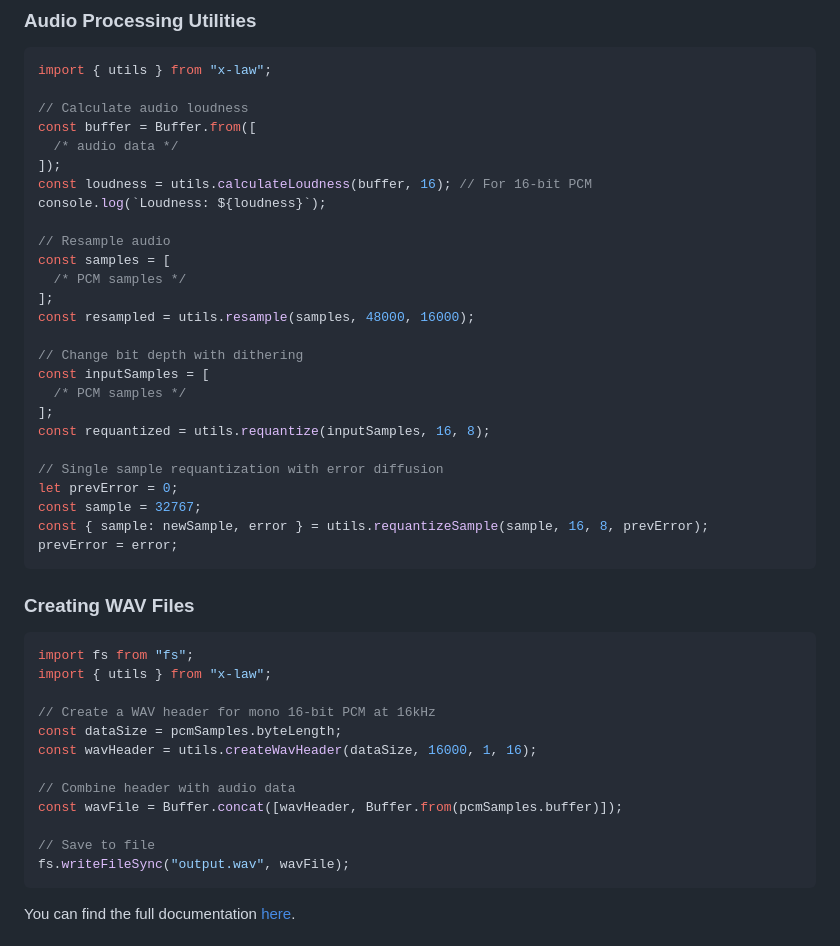
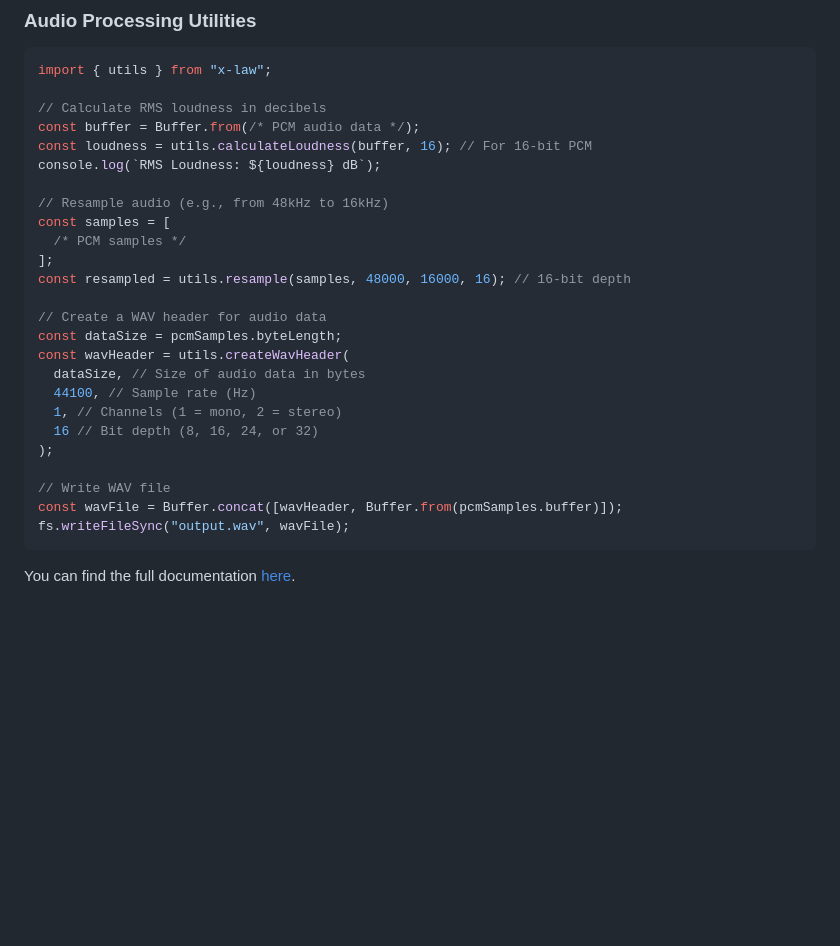
Before and after one commit to nitodeco/xlaw, a Markdown page: README.md, the part around the change. Rendered like a GitHub page; blank space fills up the shorter version.

````diff
--- a/README.md
+++ b/README.md
@@ -87,46 +87,28 @@ const decodedAlawSample = alaw.decodeSample(alawSample);
 ```typescript
 import { utils } from "x-law";
 
-// Calculate audio loudness
-const buffer = Buffer.from([
-  /* audio data */
-]);
+// Calculate RMS loudness in decibels
+const buffer = Buffer.from(/* PCM audio data */);
 const loudness = utils.calculateLoudness(buffer, 16); // For 16-bit PCM
-console.log(`Loudness: ${loudness}`);
+console.log(`RMS Loudness: ${loudness} dB`);
 
-// Resample audio
+// Resample audio (e.g., from 48kHz to 16kHz)
 const samples = [
   /* PCM samples */
 ];
-const resampled = utils.resample(samples, 48000, 16000);
+const resampled = utils.resample(samples, 48000, 16000, 16); // 16-bit depth
 
-// Change bit depth with dithering
-const inputSamples = [
-  /* PCM samples */
-];
-const requantized = utils.requantize(inputSamples, 16, 8);
+// Create a WAV header for audio data
+const dataSize = pcmSamples.byteLength;
+const wavHeader = utils.createWavHeader(
+  dataSize, // Size of audio data in bytes
+  44100, // Sample rate (Hz)
+  1, // Channels (1 = mono, 2 = stereo)
+  16 // Bit depth (8, 16, 24, or 32)
+);
 
-// Single sample requantization with error diffusion
-let prevError = 0;
-const sample = 32767;
-const { sample: newSample, error } = utils.requantizeSample(sample, 16, 8, prevError);
-prevError = error;
-```
-
-### Creating WAV Files
-
-```typescript
-import fs from "fs";
-import { utils } from "x-law";
-
-// Create a WAV header for mono 16-bit PCM at 16kHz
-const dataSize = pcmSamples.byteLength;
-const wavHeader = utils.createWavHeader(dataSize, 16000, 1, 16);
-
-// Combine header with audio data
+// Write WAV file
 const wavFile = Buffer.concat([wavHeader, Buffer.from(pcmSamples.buffer)]);
-
-// Save to file
 fs.writeFileSync("output.wav", wavFile);
 ```
 
````
